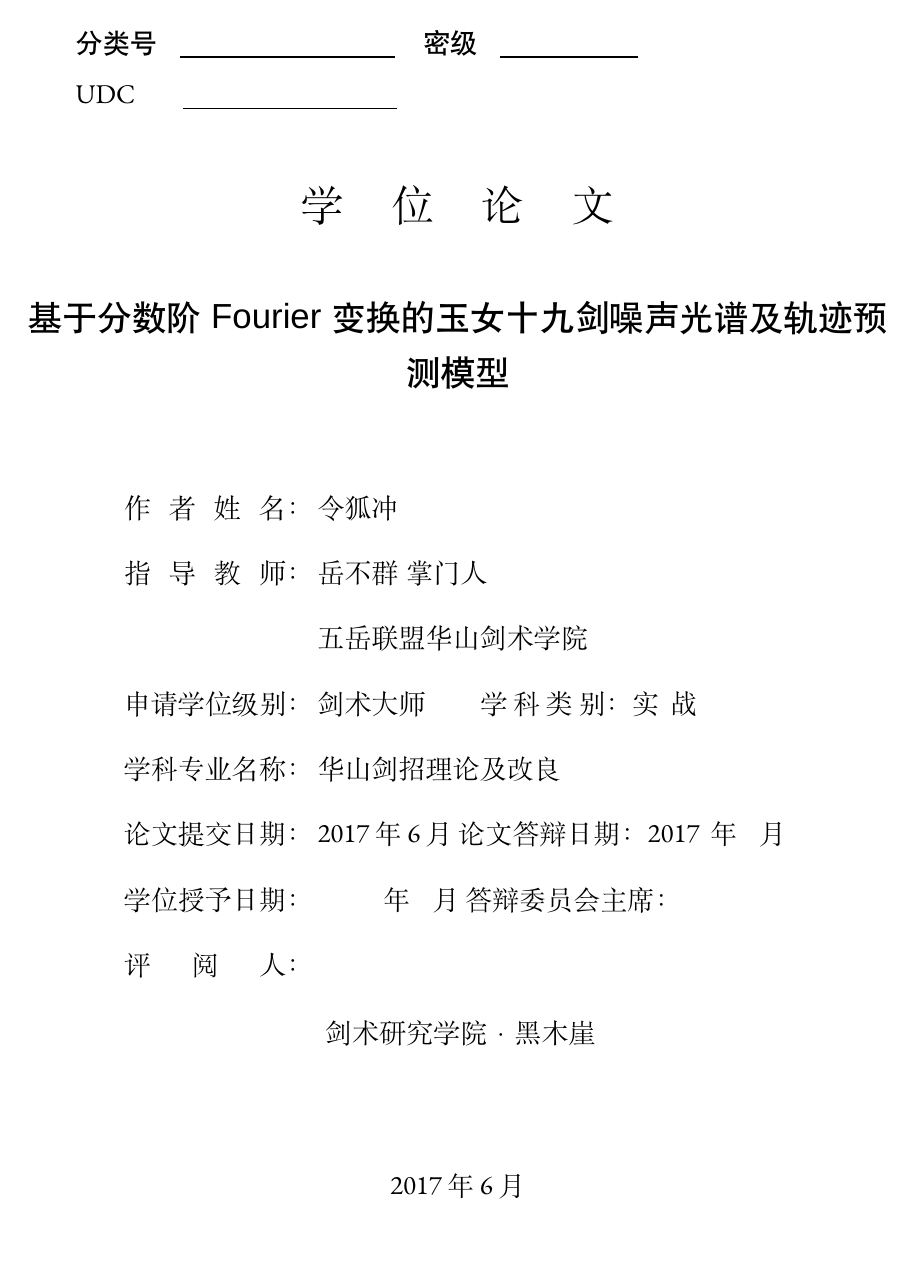
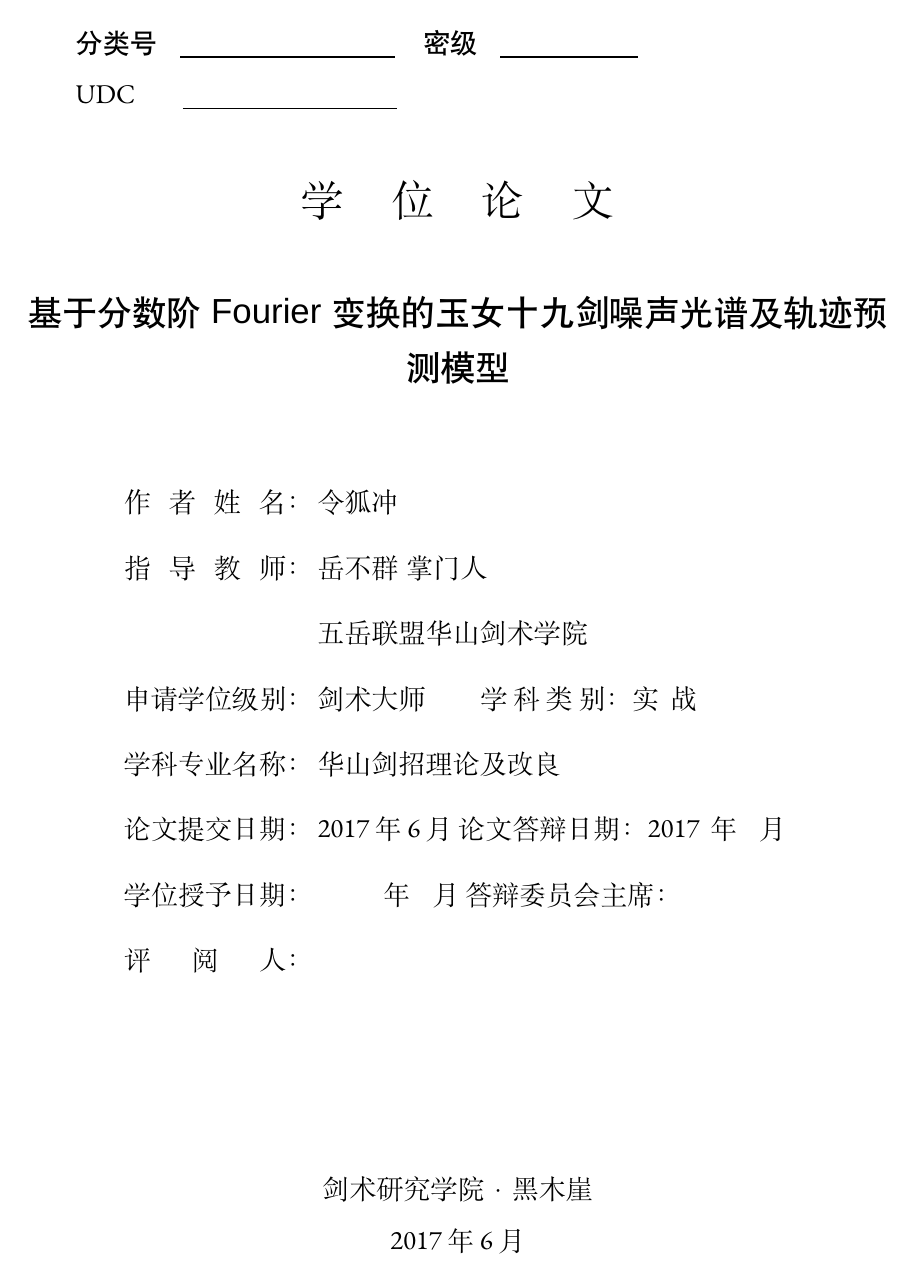
Before and after one commit to maliang7653/NEUPhDThesis, a LaTeX thesis (main.tex, which reads setup/format.tex): page 1 of 55. Compiled offline with XeLaTeX; a missing font is replaced by an installed copy or a similar font; a LaTeX package or settings file that is missing is left out.

Commit message:
Update format.tex

```diff
--- a/setup/format.tex
+++ b/setup/format.tex
@@ -103,7 +103,7 @@
 \newtheorem{lemma}[theorem]{\hei 引理}
 \newtheorem{corollary}{\hei 推论}[chapter]
 \newtheorem{remark}{\hei 注解}[chapter]
-\newenvironment{proof}{\hei{证明}　}{\hfill $\square$ \vskip 4mm}
+%\newenvironment{proof}{\hei{证明}　}{\hfill $\square$ \vskip 4mm}
 
 % ------------- * 彩 * 色 * 含 * 框 * 定 * 理 * 环 * 境 * 定 * 义 *  ------------
 %Theorem
@@ -286,7 +286,7 @@
 }
 
 %定义数学直体的微分算子
-\newcommand{\opd}{\mathrm{d}}
+\newcommand*{\opd}{\mathop{}\!\mathrm{d}}
 %\newcommand{\opD}{\mathrm{D}}
 
 %导数，小写d
@@ -443,7 +443,12 @@
         \end{center}
       }
 \renewcommand{\baselinestretch}{1.27}
-      \vspace{1.84cm}
+\,\hfil\,
+
+\,\hfil\,
+
+\,\hfil\,
+
       {
      	\sihao\song
              \@cNEU\\
```
Also changed, not shown: setup/format.tex (26 more changed lines).
